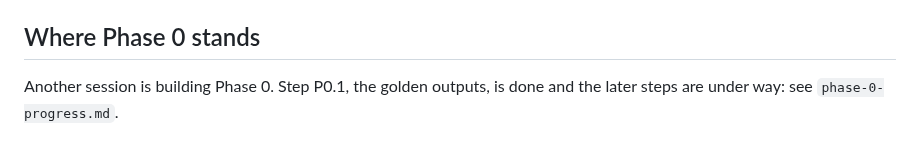
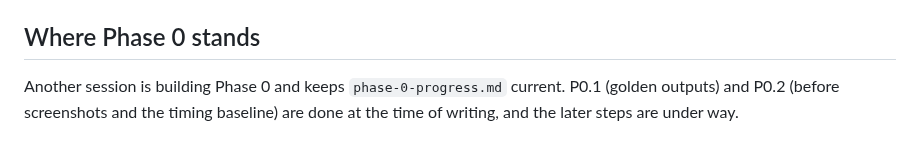
Before and after one commit to NeverNathaniel/RoWhether, a Markdown page: docs/full-app/README.md, the part around the change. GitHub-like rendering.

Commit message:
Plan for all rowers: README Phase 0 line
Co-Authored-By: Claude Opus 5.5 <noreply@anthropic.com>
Claude-Session: https://claude.ai/code/session_015Sq3rxbXuQRWLByirqgmU7

```diff
--- a/docs/full-app/README.md
+++ b/docs/full-app/README.md
@@ -231,4 +231,4 @@ Checks on site and by hand:
 
 ## Where Phase 0 stands
 
-Another session is building Phase 0. Step P0.1, the golden outputs, is done and the later steps are under way: see `phase-0-progress.md`.
+Another session is building Phase 0 and keeps `phase-0-progress.md` current. P0.1 (golden outputs) and P0.2 (before screenshots and the timing baseline) are done at the time of writing, and the later steps are under way.
```
